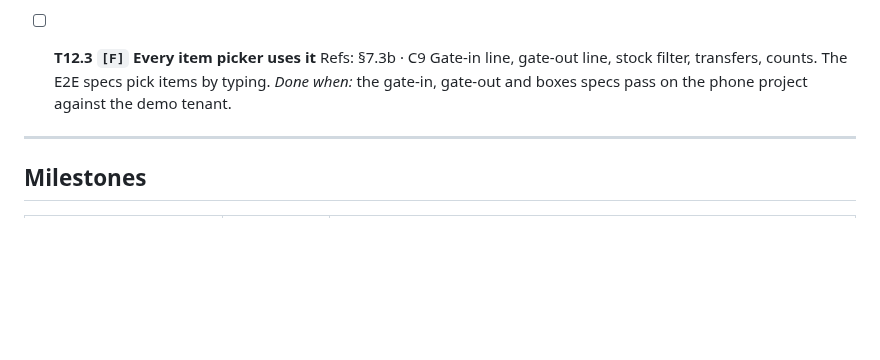
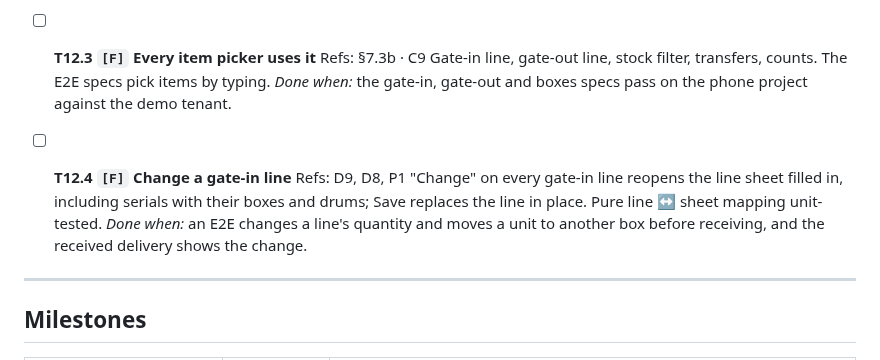
Before and after one commit to AmbeyiBrian/yardflow, a Markdown page: docs/03-tasks.md, the part around the change. Rendered like a GitHub page; blank space fills up the shorter version.

```diff
--- a/docs/03-tasks.md
+++ b/docs/03-tasks.md
@@ -1397,6 +1397,13 @@ C9 (approved 2026-10-03), design §7.3b. Fixes the 200-item cap on every item pi
   *Done when:* the gate-in, gate-out and boxes specs pass on the phone project against the demo
   tenant.
 
+- [ ] **T12.4 `[F]` Change a gate-in line**
+  Refs: D9, D8, P1
+  "Change" on every gate-in line reopens the line sheet filled in, including serials with their
+  boxes and drums; Save replaces the line in place. Pure line ↔ sheet mapping unit-tested.
+  *Done when:* an E2E changes a line's quantity and moves a unit to another box before receiving,
+  and the received delivery shows the change.
+
 ---
 
 ## Milestones
```
Also changed, not shown: docs/01-requirements.md (+12 -0 lines).
